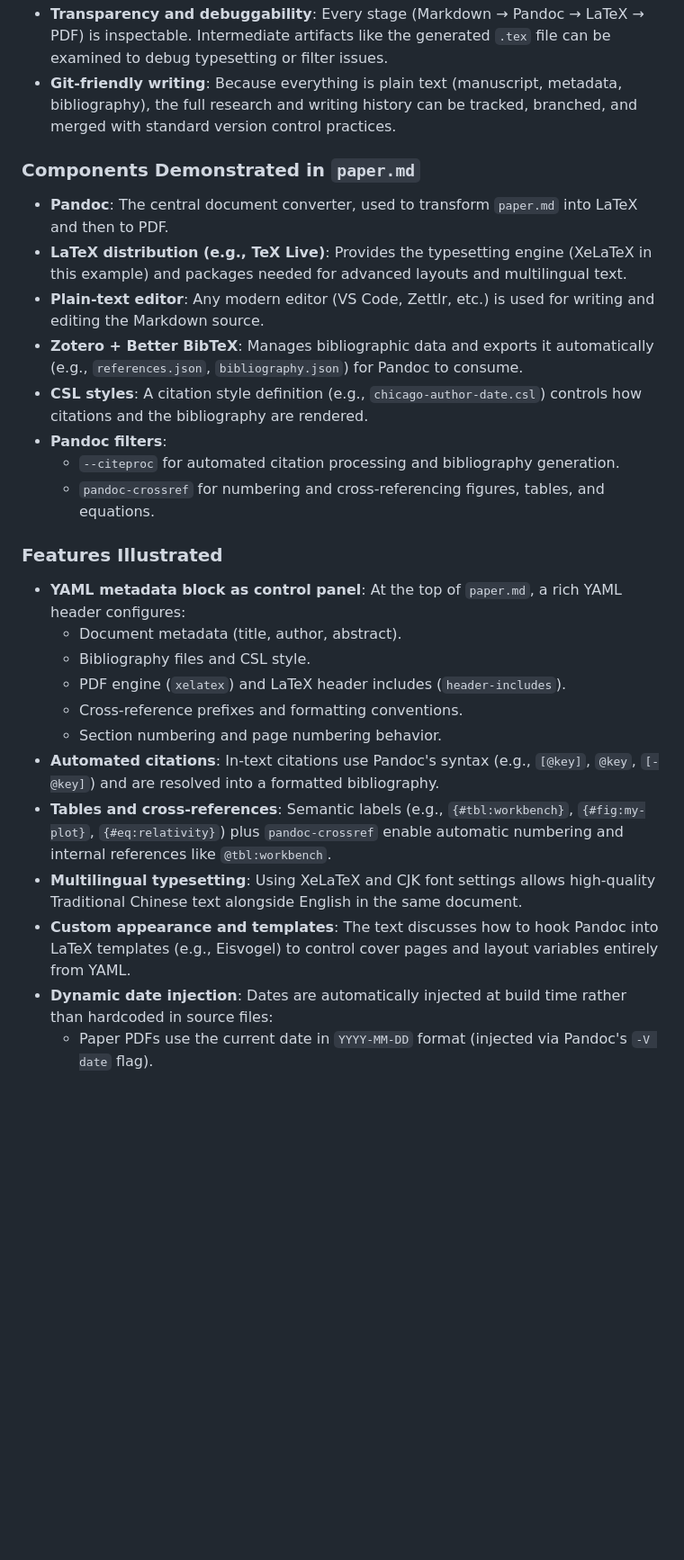
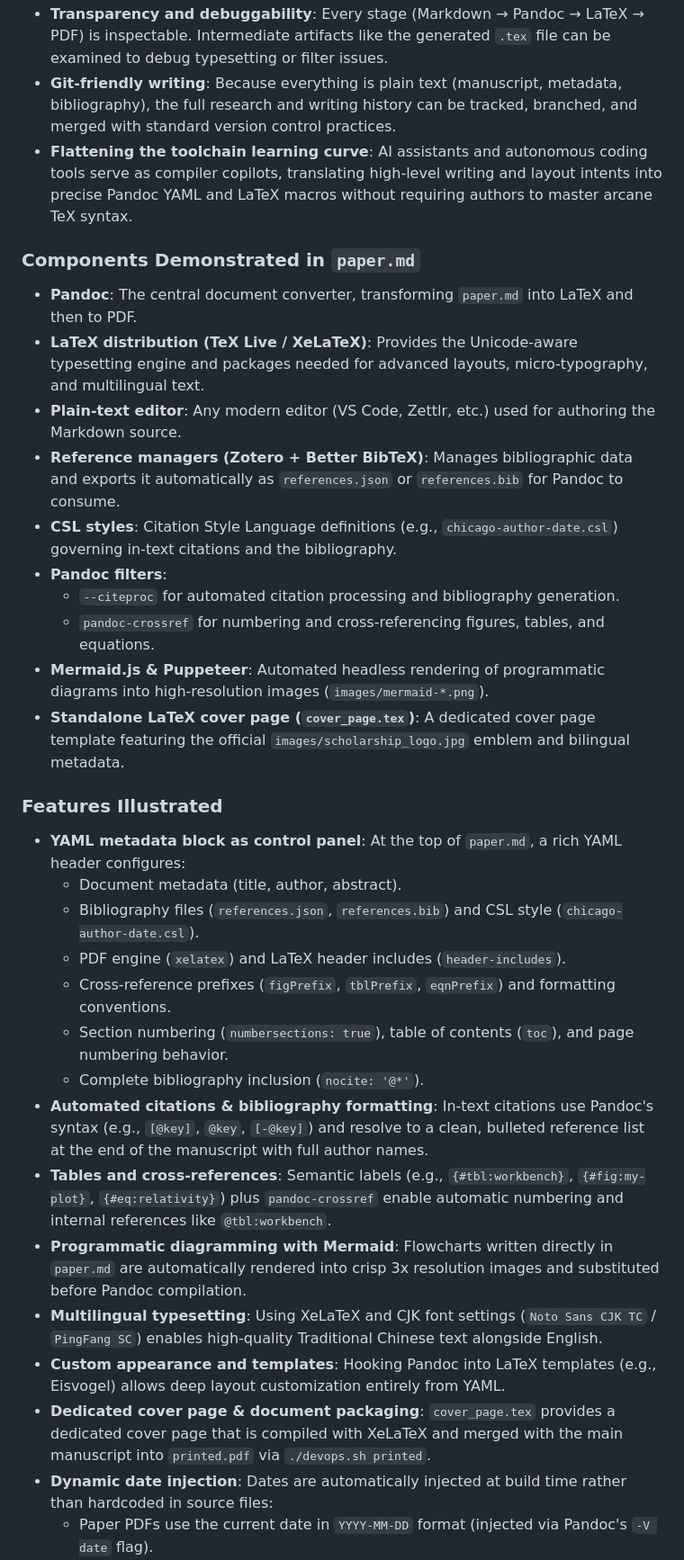
Before and after one commit to naihongzhou1029/markdown_academic_writing_workflow, a Markdown page: README.md, the part around one of its changes. Shown at 90% size. Rendered like a GitHub page; blank space fills up the shorter version.

```diff
--- a/README.md
+++ b/README.md
@@ -13,29 +13,35 @@ The `main` branch itself is that example: `paper.md` is a tutorial/methodology p
 - **Reproducibility**: The entire pipeline—from Markdown and bibliography data to final PDF—is scripted and repeatable. Anyone with the same toolchain can regenerate the exact same output.
 - **Transparency and debuggability**: Every stage (Markdown → Pandoc → LaTeX → PDF) is inspectable. Intermediate artifacts like the generated `.tex` file can be examined to debug typesetting or filter issues.
 - **Git‑friendly writing**: Because everything is plain text (manuscript, metadata, bibliography), the full research and writing history can be tracked, branched, and merged with standard version control practices.
+- **Flattening the toolchain learning curve**: AI assistants and autonomous coding tools serve as compiler copilots, translating high-level writing and layout intents into precise Pandoc YAML and LaTeX macros without requiring authors to master arcane TeX syntax.
 
 ### Components Demonstrated in `paper.md`
 
-- **Pandoc**: The central document converter, used to transform `paper.md` into LaTeX and then to PDF.
-- **LaTeX distribution (e.g., TeX Live)**: Provides the typesetting engine (XeLaTeX in this example) and packages needed for advanced layouts and multilingual text.
-- **Plain‑text editor**: Any modern editor (VS Code, Zettlr, etc.) is used for writing and editing the Markdown source.
-- **Zotero + Better BibTeX**: Manages bibliographic data and exports it automatically (e.g., `references.json`, `bibliography.json`) for Pandoc to consume.
-- **CSL styles**: A citation style definition (e.g., `chicago-author-date.csl`) controls how citations and the bibliography are rendered.
+- **Pandoc**: The central document converter, transforming `paper.md` into LaTeX and then to PDF.
+- **LaTeX distribution (TeX Live / XeLaTeX)**: Provides the Unicode-aware typesetting engine and packages needed for advanced layouts, micro-typography, and multilingual text.
+- **Plain‑text editor**: Any modern editor (VS Code, Zettlr, etc.) used for authoring the Markdown source.
+- **Reference managers (Zotero + Better BibTeX)**: Manages bibliographic data and exports it automatically as `references.json` or `references.bib` for Pandoc to consume.
+- **CSL styles**: Citation Style Language definitions (e.g., `chicago-author-date.csl`) governing in-text citations and the bibliography.
 - **Pandoc filters**:
   - `--citeproc` for automated citation processing and bibliography generation.
   - `pandoc-crossref` for numbering and cross‑referencing figures, tables, and equations.
+- **Mermaid.js & Puppeteer**: Automated headless rendering of programmatic diagrams into high-resolution images (`images/mermaid-*.png`).
+- **Standalone LaTeX cover page (`cover_page.tex`)**: A dedicated cover page template featuring the official `images/scholarship_logo.jpg` emblem and bilingual metadata.
 
 ### Features Illustrated
 
 - **YAML metadata block as control panel**: At the top of `paper.md`, a rich YAML header configures:
   - Document metadata (title, author, abstract).
-  - Bibliography files and CSL style.
+  - Bibliography files (`references.json`, `references.bib`) and CSL style (`chicago-author-date.csl`).
   - PDF engine (`xelatex`) and LaTeX header includes (`header-includes`).
-  - Cross‑reference prefixes and formatting conventions.
-  - Section numbering and page numbering behavior.
-- **Automated citations**: In‑text citations use Pandoc's syntax (e.g., `[@key]`, `@key`, `[-@key]`) and are resolved into a formatted bibliography.
+  - Cross‑reference prefixes (`figPrefix`, `tblPrefix`, `eqnPrefix`) and formatting conventions.
+  - Section numbering (`numbersections: true`), table of contents (`toc`), and page numbering behavior.
+  - Complete bibliography inclusion (`nocite: '@*'`).
+- **Automated citations & bibliography formatting**: In‑text citations use Pandoc's syntax (e.g., `[@key]`, `@key`, `[-@key]`) and resolve to a clean, bulleted reference list at the end of the manuscript with full author names.
 - **Tables and cross‑references**: Semantic labels (e.g., `{#tbl:workbench}`, `{#fig:my-plot}`, `{#eq:relativity}`) plus `pandoc-crossref` enable automatic numbering and internal references like `@tbl:workbench`.
-- **Multilingual typesetting**: Using XeLaTeX and CJK font settings allows high‑quality Traditional Chinese text alongside English in the same document.
-- **Custom appearance and templates**: The text discusses how to hook Pandoc into LaTeX templates (e.g., Eisvogel) to control cover pages and layout variables entirely from YAML.
+- **Programmatic diagramming with Mermaid**: Flowcharts written directly in `paper.md` are automatically rendered into crisp 3x resolution images and substituted before Pandoc compilation.
+- **Multilingual typesetting**: Using XeLaTeX and CJK font settings (`Noto Sans CJK TC` / `PingFang SC`) enables high‑quality Traditional Chinese text alongside English.
+- **Custom appearance and templates**: Hooking Pandoc into LaTeX templates (e.g., Eisvogel) allows deep layout customization entirely from YAML.
+- **Dedicated cover page & document packaging**: `cover_page.tex` provides a dedicated cover page that is compiled with XeLaTeX and merged with the main manuscript into `printed.pdf` via `./devops.sh printed`.
 - **Dynamic date injection**: Dates are automatically injected at build time rather than hardcoded in source files:
   - Paper PDFs use the current date in `YYYY-MM-DD` format (injected via Pandoc's `-V date` flag).
```
Also changed, not shown: other parts of README.md (+50 -48 lines).
